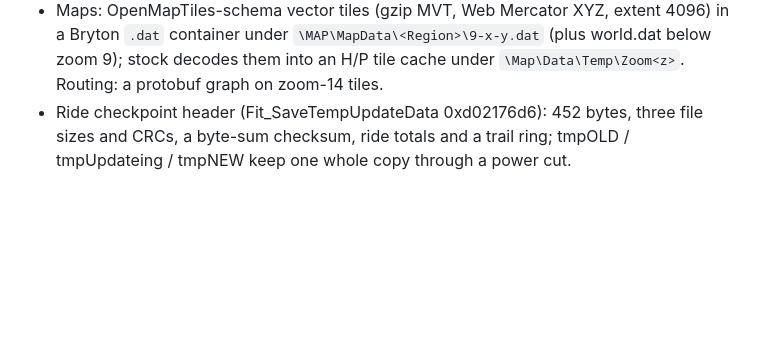
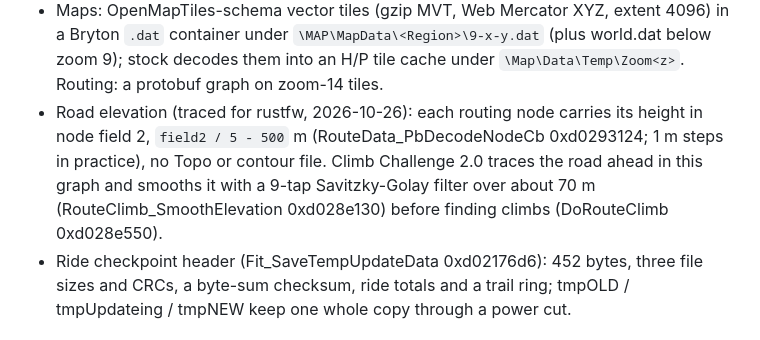
Before and after one commit to taladjidi/bryton-S510-mods, a Markdown page: docs/how-it-works.md, the part around the change. Rendered like a GitHub page; blank space fills up the shorter version.

Commit message:
how-it-works: where stock's road elevation comes from (routing node field 2), for Climb Challenge 2.0
Co-Authored-By: Claude Opus 5.5 <noreply@anthropic.com>
Claude-Session: https://claude.ai/code/session_011MBk7vBux9NSi9PK5FJG2f

```diff
--- a/docs/how-it-works.md
+++ b/docs/how-it-works.md
@@ -61,6 +61,10 @@ with the same base to follow along (see [../ghidra/README.md](../ghidra/README.m
 - Maps: OpenMapTiles-schema vector tiles (gzip MVT, Web Mercator XYZ, extent 4096) in a Bryton `.dat` container
   under `\MAP\MapData\<Region>\9-x-y.dat` (plus world.dat below zoom 9); stock decodes them into an H/P tile cache
   under `\Map\Data\Temp\Zoom<z>`. Routing: a protobuf graph on zoom-14 tiles.
+- Road elevation (traced for rustfw, 2026-10-26): each routing node carries its height in node field 2,
+  `field2 / 5 - 500` m (RouteData_PbDecodeNodeCb 0xd0293124; 1 m steps in practice), no Topo or contour file. Climb
+  Challenge 2.0 traces the road ahead in this graph and smooths it with a 9-tap Savitzky-Golay filter over about 70 m
+  (RouteClimb_SmoothElevation 0xd028e130) before finding climbs (DoRouteClimb 0xd028e550).
 - Ride checkpoint header (Fit_SaveTempUpdateData 0xd02176d6): 452 bytes, three file sizes and CRCs, a byte-sum
   checksum, ride totals and a trail ring; tmpOLD / tmpUpdateing / tmpNEW keep one whole copy through a power cut.
 
```
